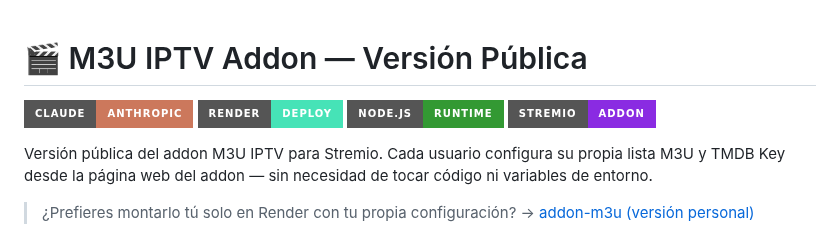
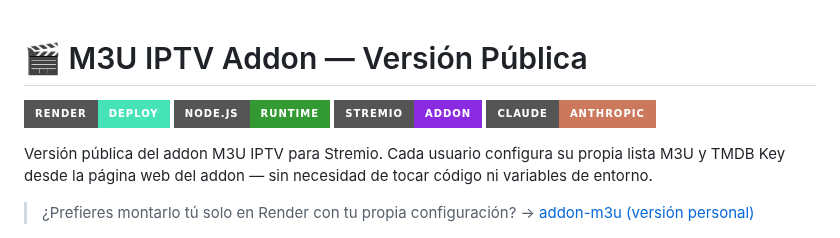
Before and after one commit to njm-xbmc/addon-m3u_friendly, a Markdown page: README.md, the part around the change. GitHub-like rendering; badges without logos.

```diff
--- a/README.md
+++ b/README.md
@@ -1,9 +1,9 @@
 # 🎬 M3U IPTV Addon — Versión Pública
 
-![Claude](https://img.shields.io/badge/Claude-Anthropic-black?style=for-the-badge&logo=anthropic&logoColor=white&color=CC785C)
 ![Render](https://img.shields.io/badge/Render-Deploy-black?style=for-the-badge&logo=render&logoColor=white&color=46E3B7)
 ![Node.js](https://img.shields.io/badge/Node.js-Runtime-black?style=for-the-badge&logo=nodedotjs&logoColor=white&color=339933)
 ![Stremio](https://img.shields.io/badge/Stremio-Addon-black?style=for-the-badge&logo=stremio&logoColor=white&color=8A2BE2)
+![Claude](https://img.shields.io/badge/Claude-Anthropic-black?style=for-the-badge&logo=anthropic&logoColor=white&color=CC785C)
 
 Versión pública del addon M3U IPTV para Stremio. Cada usuario configura su propia lista M3U y TMDB Key desde la página web del addon — sin necesidad de tocar código ni variables de entorno.
 
```
